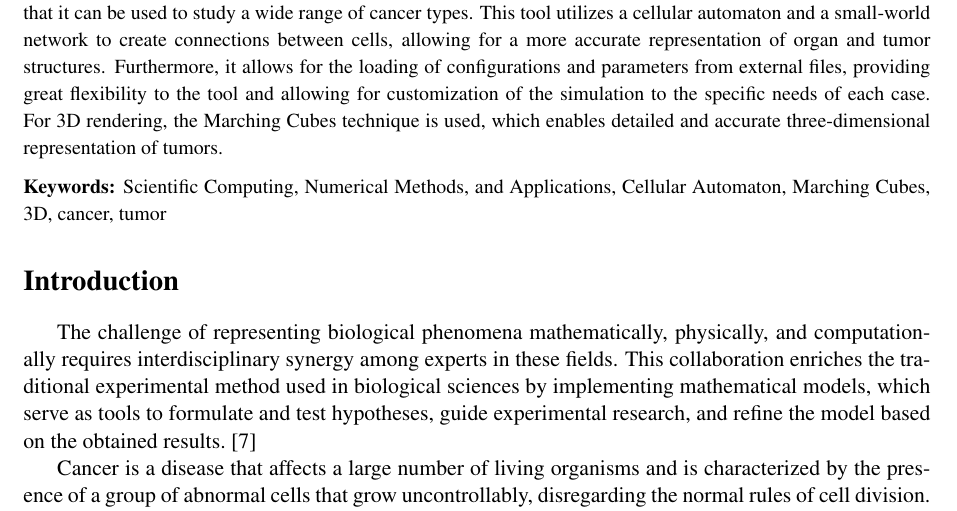
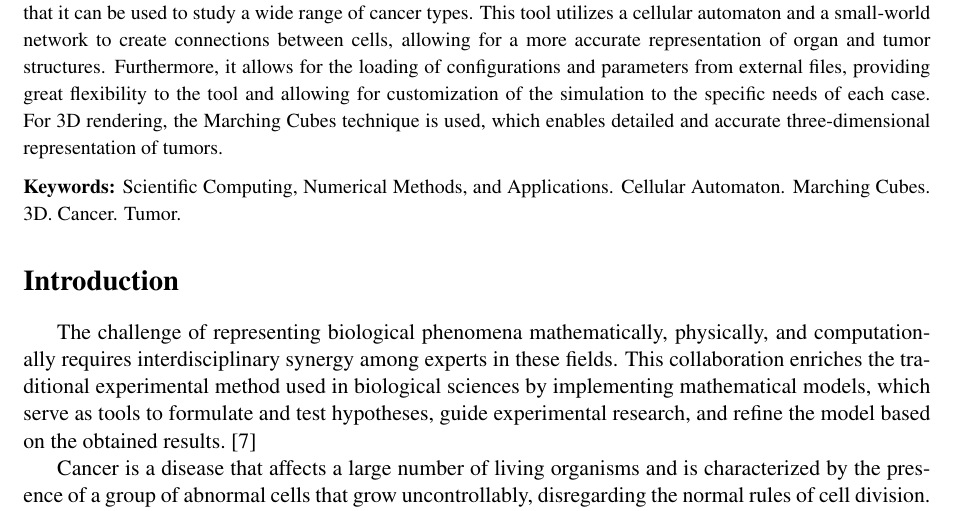
Before and after one commit to Krtucho/cellular_automata, a LaTeX document (Brasil/template_ermac.tex): part of page 1 of 7, cut so that both start at the same text. Compiled offline with pdfLaTeX.

Commit message:
Ready for submission and making .zip...Fixed dot keywords issue

```diff
--- a/Brasil/template_ermac.tex
+++ b/Brasil/template_ermac.tex
@@ -93,7 +93,7 @@ pantersrb@id.uff.br
 
 
 {\small{ %PALAVRAS-CHAVE
-\noindent{\bf{Keywords:}} Scientific Computing, Numerical Methods, and Applications, Cellular Automaton, Marching Cubes, 3D, cancer, tumor
+\noindent{\bf{Keywords:}} Scientific Computing, Numerical Methods, and Applications. Cellular Automaton. Marching Cubes. 3D. Cancer. Tumor.
 }}
 }
 
```
Also changed, not shown: Brasil/template_ermac.pdf.
